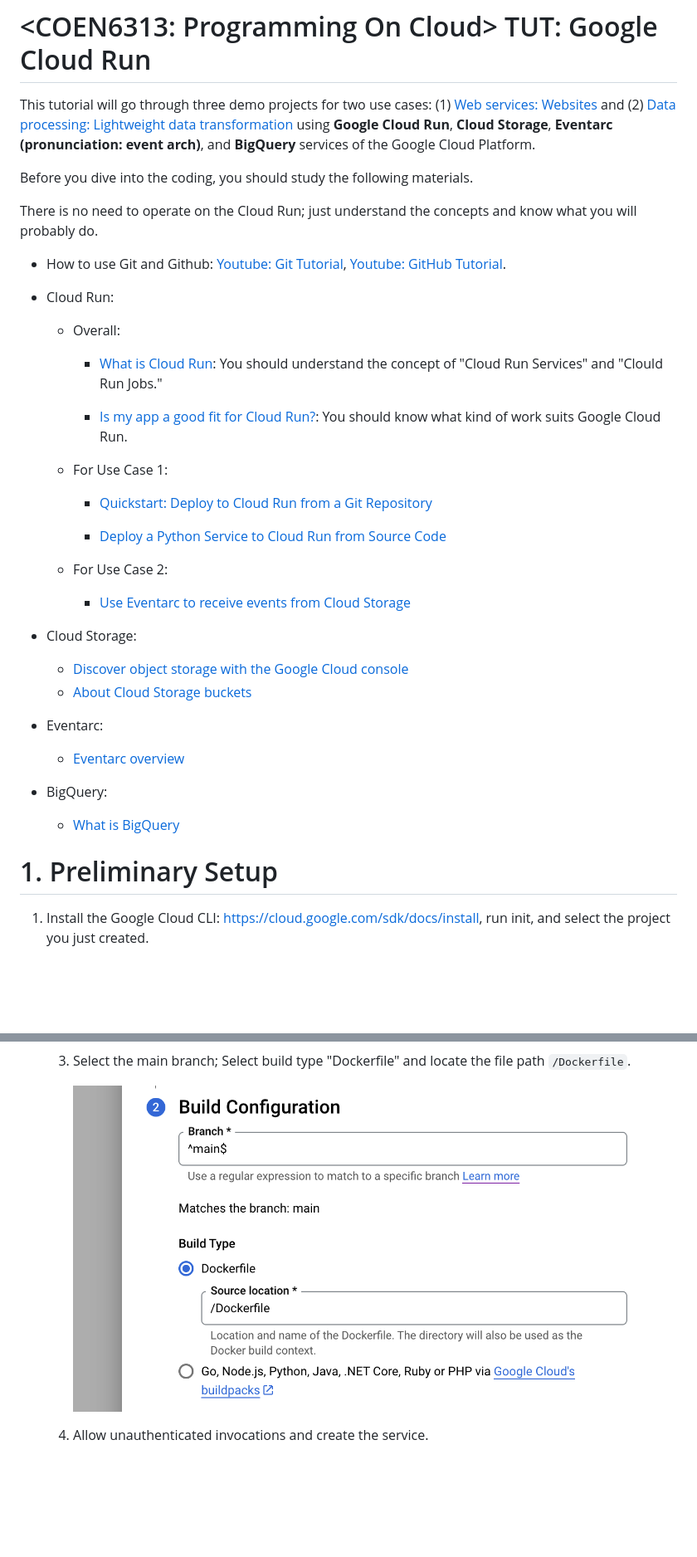
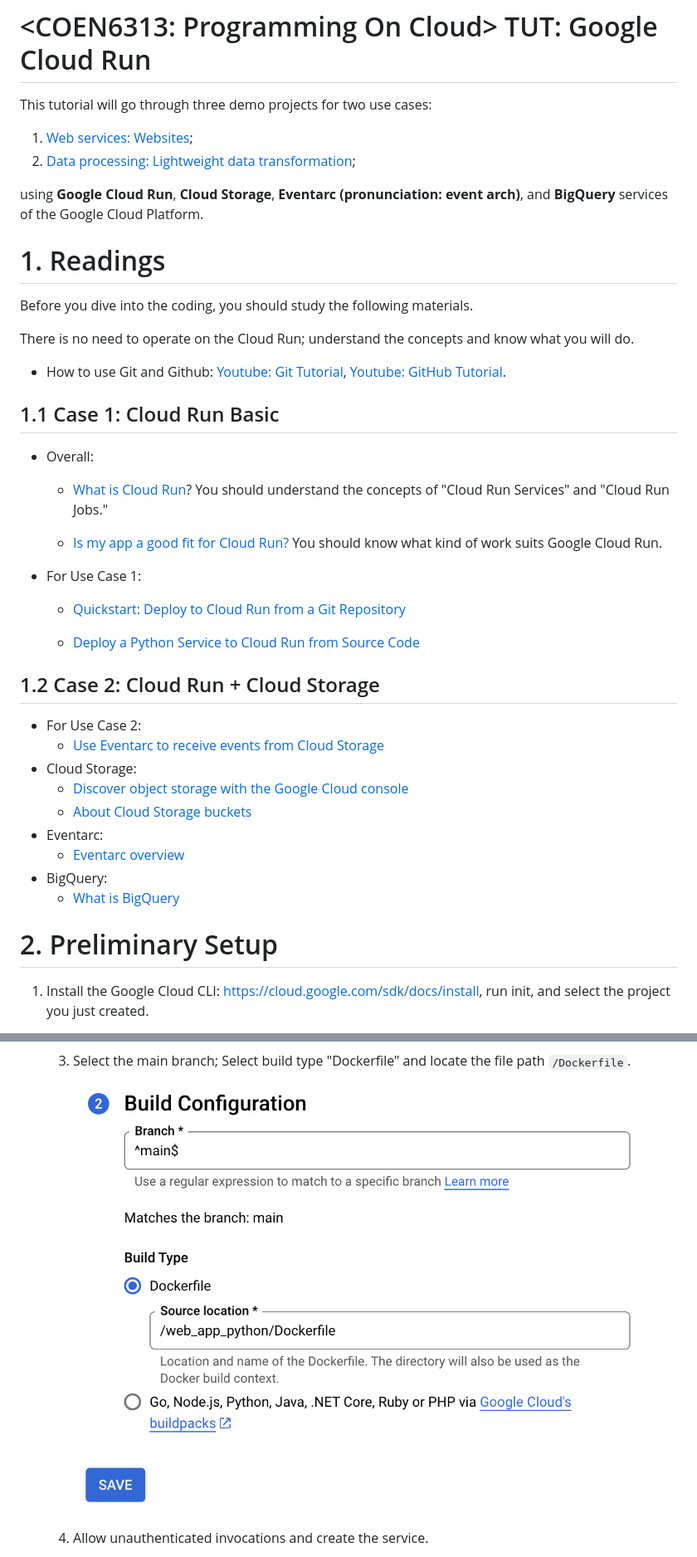
Before and after one commit to youyinnn/cloud_run_tut, a Markdown page: README.md, 2 parts joined by grey strips. Shown: that part at 83% size. Drawn GitHub-style; pictures changed too: img/image-s2.png (added); blank space fills up the shorter version.

Commit message:
update python app;

```diff
--- a/README.md
+++ b/README.md
@@ -1,30 +1,38 @@
 # <COEN6313: Programming On Cloud> TUT: Google Cloud Run
 
-This tutorial will go through three demo projects for two use cases: (1) [Web services: Websites](https://cloud.google.com/run/#section-6) and (2) [Data processing: Lightweight data transformation](https://cloud.google.com/run/#section-6) using **Google Cloud Run**, **Cloud Storage**, **Eventarc (pronunciation: event arch)**, and **BigQuery** services of the Google Cloud Platform.
+This tutorial will go through three demo projects for two use cases:
+
+1. [Web services: Websites](https://cloud.google.com/run/#section-6);
+2. [Data processing: Lightweight data transformation](https://cloud.google.com/run/#section-6);
+
+using **Google Cloud Run**, **Cloud Storage**, **Eventarc (pronunciation: event arch)**, and **BigQuery** services of the Google Cloud Platform.
+
+# 1. Readings
 
 Before you dive into the coding, you should study the following materials.
 
-There is no need to operate on the Cloud Run; just understand the concepts and know what you will probably do.
+There is no need to operate on the Cloud Run; understand the concepts and know what you will do.
 
 - How to use Git and Github: [Youtube: Git Tutorial](https://www.youtube.com/watch?v=8JJ101D3knE&t=3s), [Youtube: GitHub Tutorial](https://www.youtube.com/watch?v=tRZGeaHPoaw).
 
-- Cloud Run:
+## 1.1 Case 1: Cloud Run Basic
 
-  - Overall:
+- Overall:
 
-    - [What is Cloud Run](https://cloud.google.com/run/docs/overview/what-is-cloud-run): You should understand the concept of "Cloud Run Services" and "Clould Run Jobs."
+  - [What is Cloud Run](https://cloud.google.com/run/docs/overview/what-is-cloud-run)? You should understand the concepts of "Cloud Run Services" and "Cloud Run Jobs."
 
-    - [Is my app a good fit for Cloud Run?](https://cloud.google.com/run/docs/fit-for-run): You should know what kind of work suits Google Cloud Run.
+  - [Is my app a good fit for Cloud Run?](https://cloud.google.com/run/docs/fit-for-run) You should know what kind of work suits Google Cloud Run.
 
-  - For Use Case 1:
+- For Use Case 1:
 
-    - [Quickstart: Deploy to Cloud Run from a Git Repository](https://cloud.google.com/run/docs/quickstarts/deploy-continuously#cloudrun_deploy_continuous_code-python)
+  - [Quickstart: Deploy to Cloud Run from a Git Repository](https://cloud.google.com/run/docs/quickstarts/deploy-continuously#cloudrun_deploy_continuous_code-python)
 
-    - [Deploy a Python Service to Cloud Run from Source Code](https://cloud.google.com/run/docs/quickstarts/build-and-deploy/deploy-python-service)
+  - [Deploy a Python Service to Cloud Run from Source Code](https://cloud.google.com/run/docs/quickstarts/build-and-deploy/deploy-python-service)
 
-  - For Use Case 2:
-    - [Use Eventarc to receive events from Cloud Storage](https://cloud.google.com/run/docs/tutorials/eventarc)
+## 1.2 Case 2: Cloud Run + Cloud Storage
 
+- For Use Case 2:
+  - [Use Eventarc to receive events from Cloud Storage](https://cloud.google.com/run/docs/tutorials/eventarc)
 - Cloud Storage:
   - [Discover object storage with the Google Cloud console](https://cloud.google.com/storage/docs/discover-object-storage-console)
   - [About Cloud Storage buckets](https://cloud.google.com/storage/docs/buckets)
@@ -33,7 +41,7 @@ There is no need to operate on the Cloud Run; just understand the concepts and k
 - BigQuery:
   - [What is BigQuery](https://cloud.google.com/bigquery/docs/introduction)
 
-# 1. Preliminary Setup
+# 2. Preliminary Setup
 
 1. Install the Google Cloud CLI: https://cloud.google.com/sdk/docs/install, run init, and select the project you just created.
 
@@ -181,7 +214,9 @@ Please work on the following steps:
 
    3. Select the main branch; Select build type "Dockerfile" and locate the file path `/Dockerfile`.
 
-      <img src="img/image-20230829104126827.png" alt="image-20230829104126827" style="zoom:50%;" />
+      <!-- <img src="img/image-20230829104126827.png" alt="image-20230829104126827" style="zoom:50%;" /> -->
+
+      ![alt text](img/image-s2.png)
 
    4. Allow unauthenticated invocations and create the service.
 
```
Also changed, not shown: other parts of README.md (+44 -29 lines), 10 other files.
